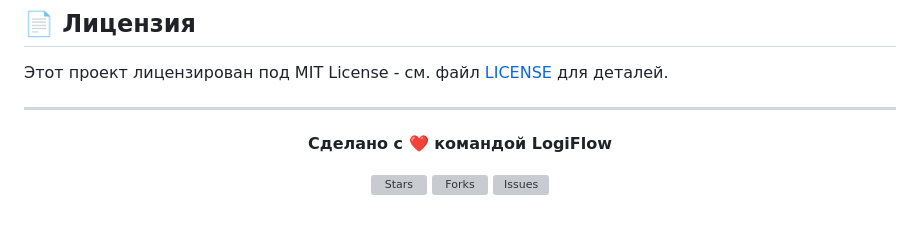
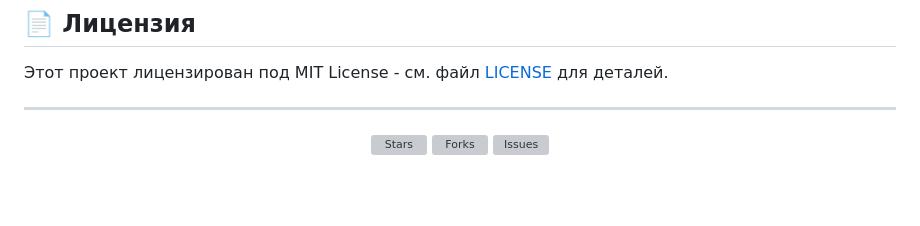
Before and after one commit to zavet-g/LogiFlow, a Markdown page: README.md, the part around the change. Drawn GitHub-style; blank space fills up the shorter version; grey boxes are pictures that could not be loaded.

```diff
--- a/README.md
+++ b/README.md
@@ -446,7 +446,6 @@ curl -X POST http://localhost:8000/api/deliveries/ \
 
 <div align="center">
 
-**Сделано с ❤️ командой LogiFlow**
 
 [![Stars](https://img.shields.io/github/stars/your-username/logiflow?style=social)](https://github.com/your-username/logiflow)
 [![Forks](https://img.shields.io/github/forks/your-username/logiflow?style=social)](https://github.com/your-username/logiflow)
```
